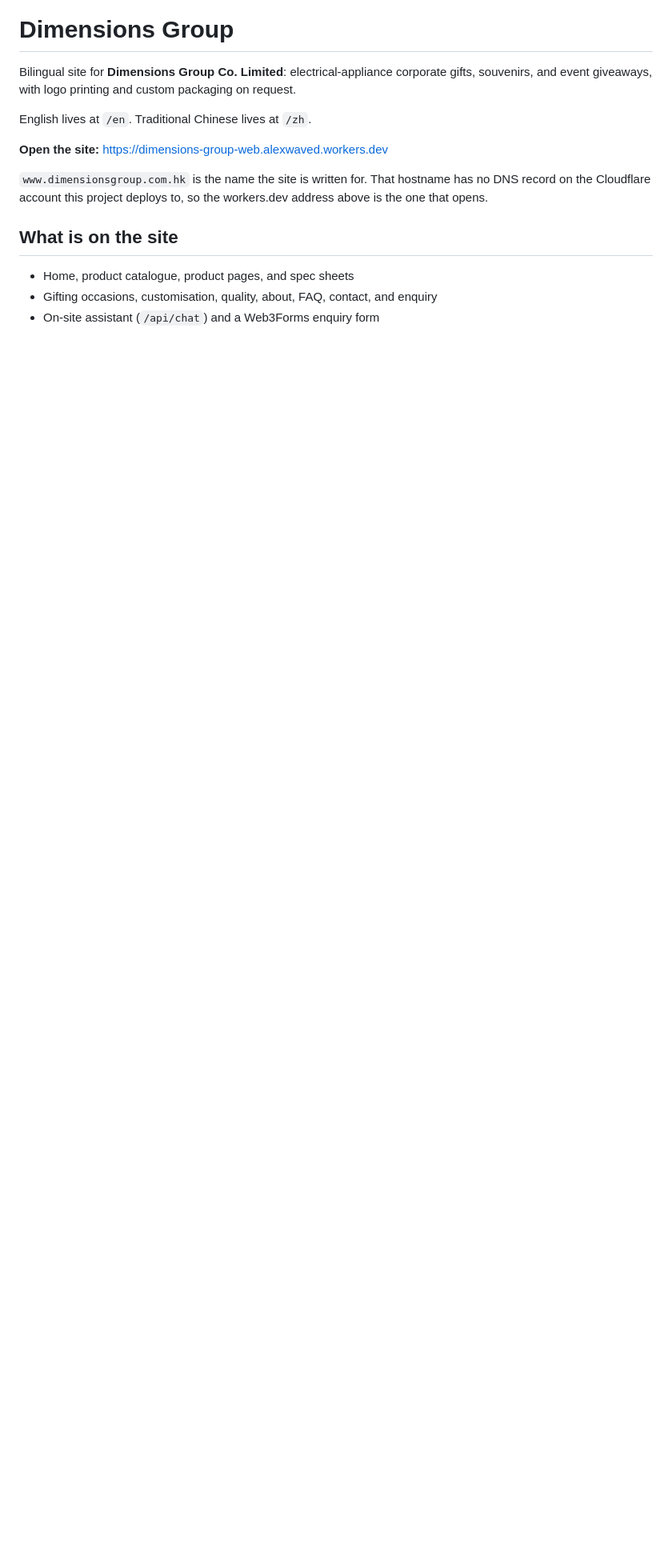
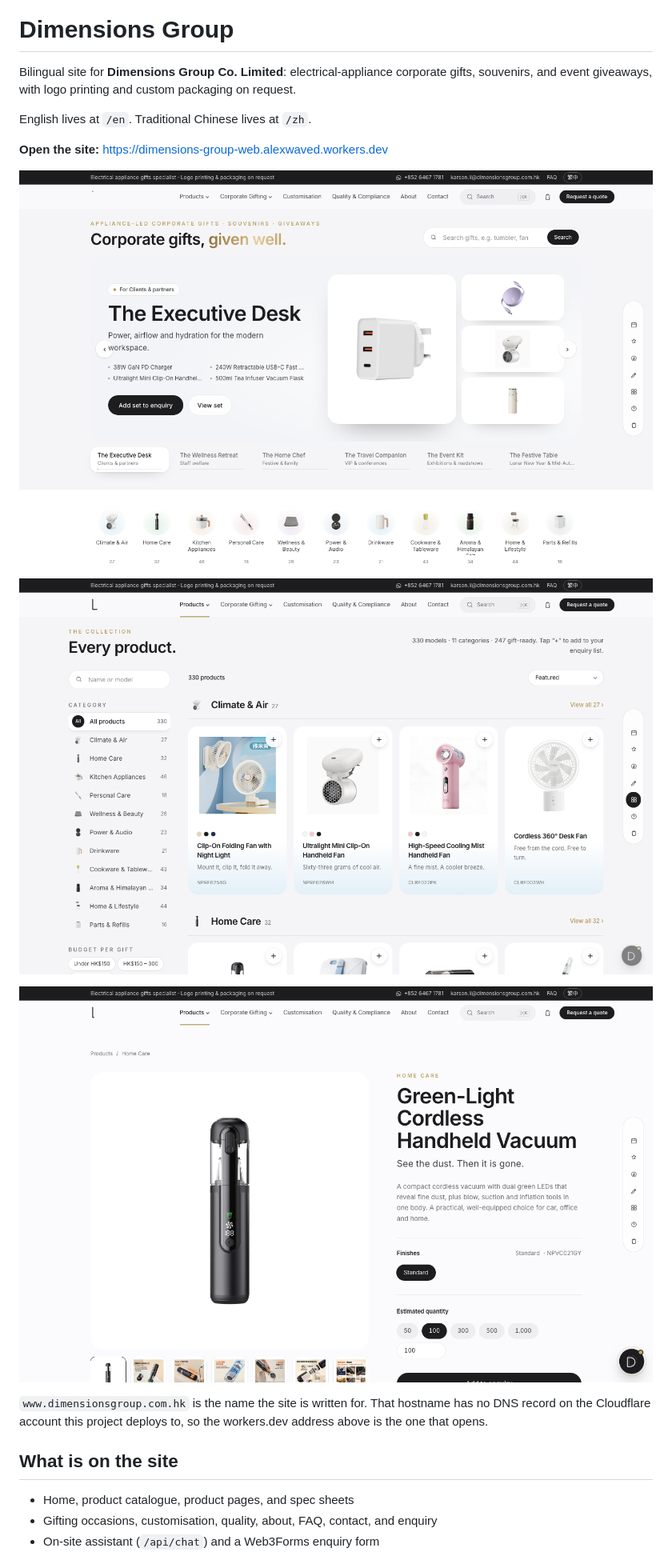
Before and after one commit to alexwaved-code/dimensions-group-web, a Markdown page: README.md, the part around the change. Shown at 80% size. GitHub-like rendering; pictures changed too: docs/screenshots/home.png (added), docs/screenshots/product.png (added), docs/screenshots/products.png (added); blank space fills up the shorter version.

Commit message:
Show the live site in the README.
Add homepage, catalogue, and product screenshots so the repository opens with the pages themselves.

Co-authored-by: Cursor <cursoragent@cursor.com>

```diff
--- a/README.md
+++ b/README.md
@@ -5,6 +5,12 @@ Bilingual site for **Dimensions Group Co. Limited**: electrical-appliance corpor
 English lives at `/en`. Traditional Chinese lives at `/zh`.
 
 **Open the site:** [https://dimensions-group-web.alexwaved.workers.dev](https://dimensions-group-web.alexwaved.workers.dev)
+
+![Home](docs/screenshots/home.png)
+
+![Catalogue](docs/screenshots/products.png)
+
+![Product](docs/screenshots/product.png)
 
 `www.dimensionsgroup.com.hk` is the name the site is written for. That hostname has no DNS record on the Cloudflare account this project deploys to, so the workers.dev address above is the one that opens.
 
```
